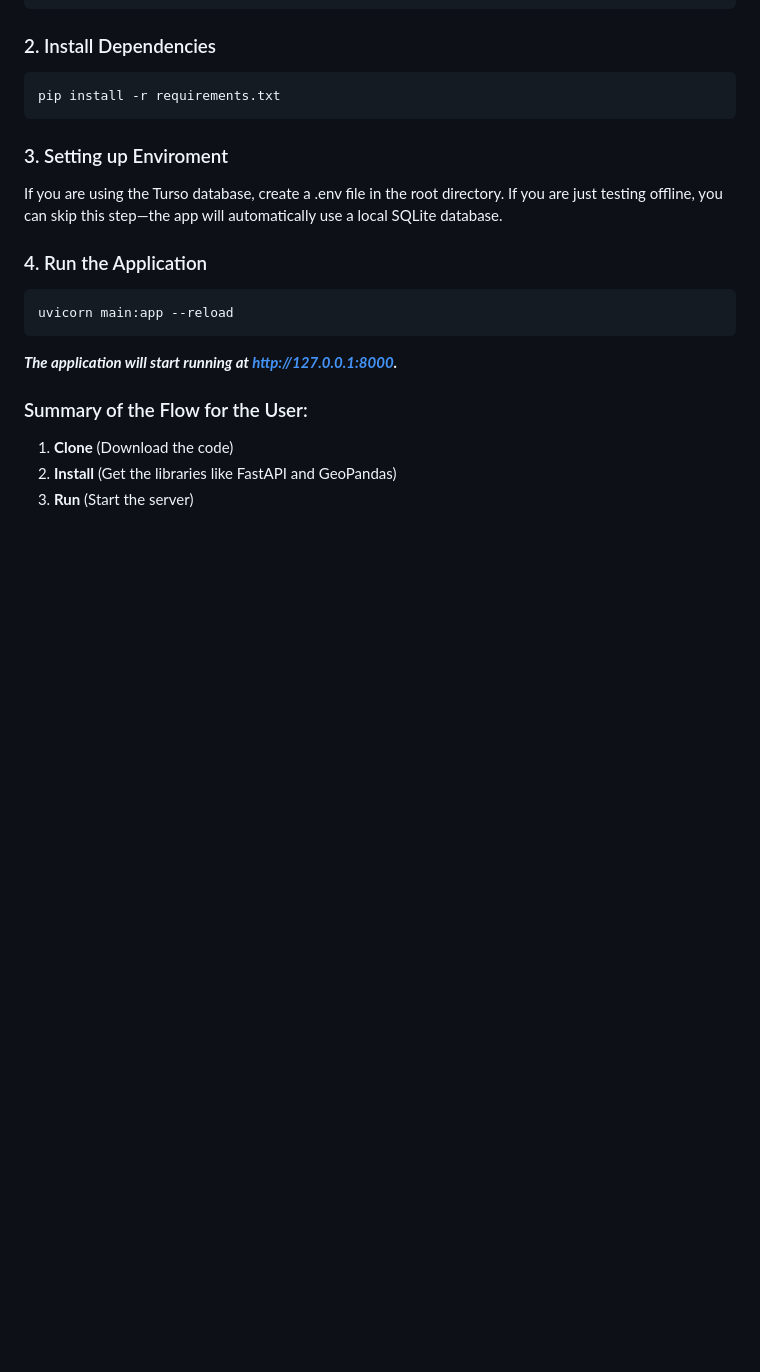
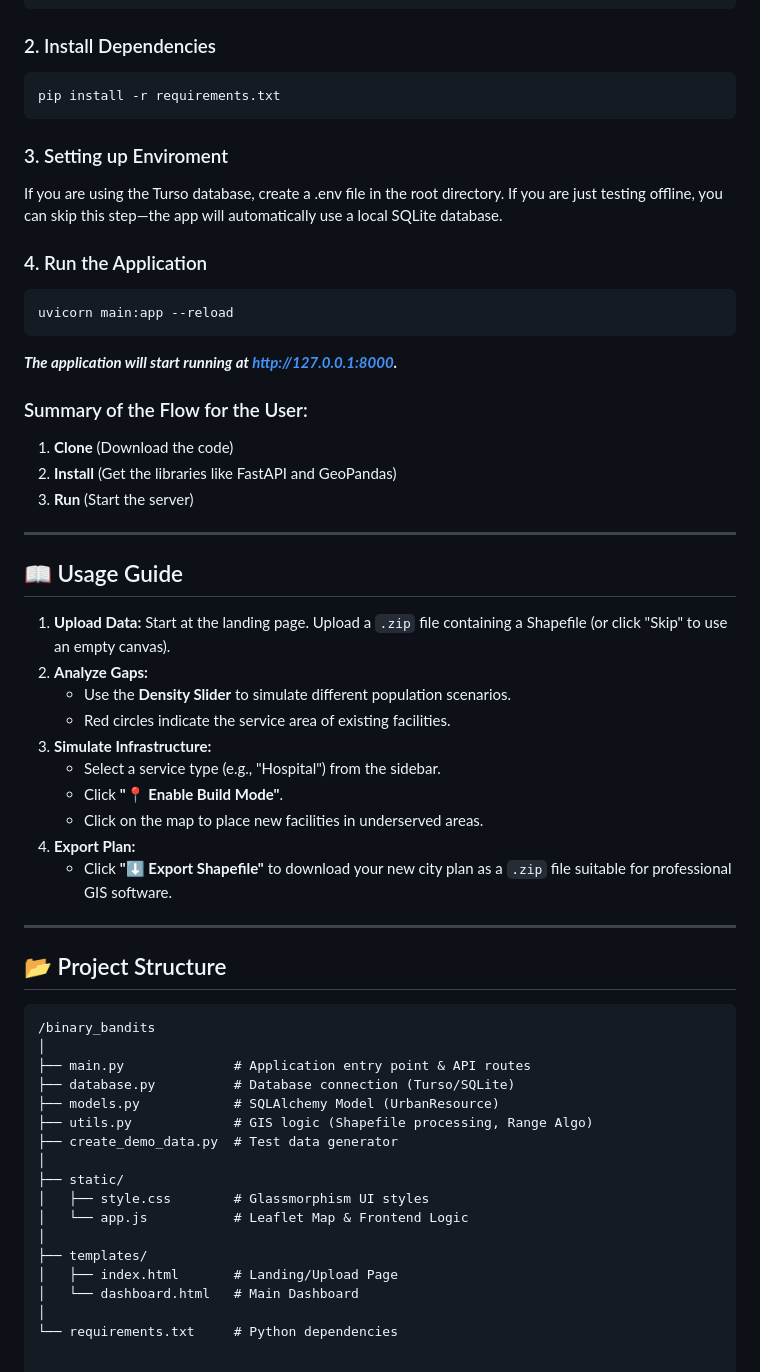
Before and after one commit to calmLight27/binary_bandits, a Markdown page: README.md, the part around the change. Rendered like a GitHub page; blank space fills up the shorter version.

Commit message:
Enhance README with usage guide and project structure
Added a usage guide and project structure section to the README.

````diff
--- a/README.md
+++ b/README.md
@@ -78,3 +78,42 @@ uvicorn main:app --reload
 1.  **Clone** (Download the code)
 2.  **Install** (Get the libraries like FastAPI and GeoPandas)
 3.  **Run** (Start the server)
+
+---
+
+## 📖 Usage Guide
+
+1.  **Upload Data:** Start at the landing page. Upload a `.zip` file containing a Shapefile (or click "Skip" to use an empty canvas).
+2.  **Analyze Gaps:**
+    * Use the **Density Slider** to simulate different population scenarios.
+    * Red circles indicate the service area of existing facilities.
+3.  **Simulate Infrastructure:**
+    * Select a service type (e.g., "Hospital") from the sidebar.
+    * Click **"📍 Enable Build Mode"**.
+    * Click on the map to place new facilities in underserved areas.
+4.  **Export Plan:**
+    * Click **"⬇ Export Shapefile"** to download your new city plan as a `.zip` file suitable for professional GIS software.
+
+
+---
+
+## 📂 Project Structure
+
+```text
+/binary_bandits
+│
+├── main.py              # Application entry point & API routes
+├── database.py          # Database connection (Turso/SQLite)
+├── models.py            # SQLAlchemy Model (UrbanResource)
+├── utils.py             # GIS logic (Shapefile processing, Range Algo)
+├── create_demo_data.py  # Test data generator
+│
+├── static/
+│   ├── style.css        # Glassmorphism UI styles
+│   └── app.js           # Leaflet Map & Frontend Logic
+│
+├── templates/
+│   ├── index.html       # Landing/Upload Page
+│   └── dashboard.html   # Main Dashboard
+│
+└── requirements.txt     # Python dependencies
````
